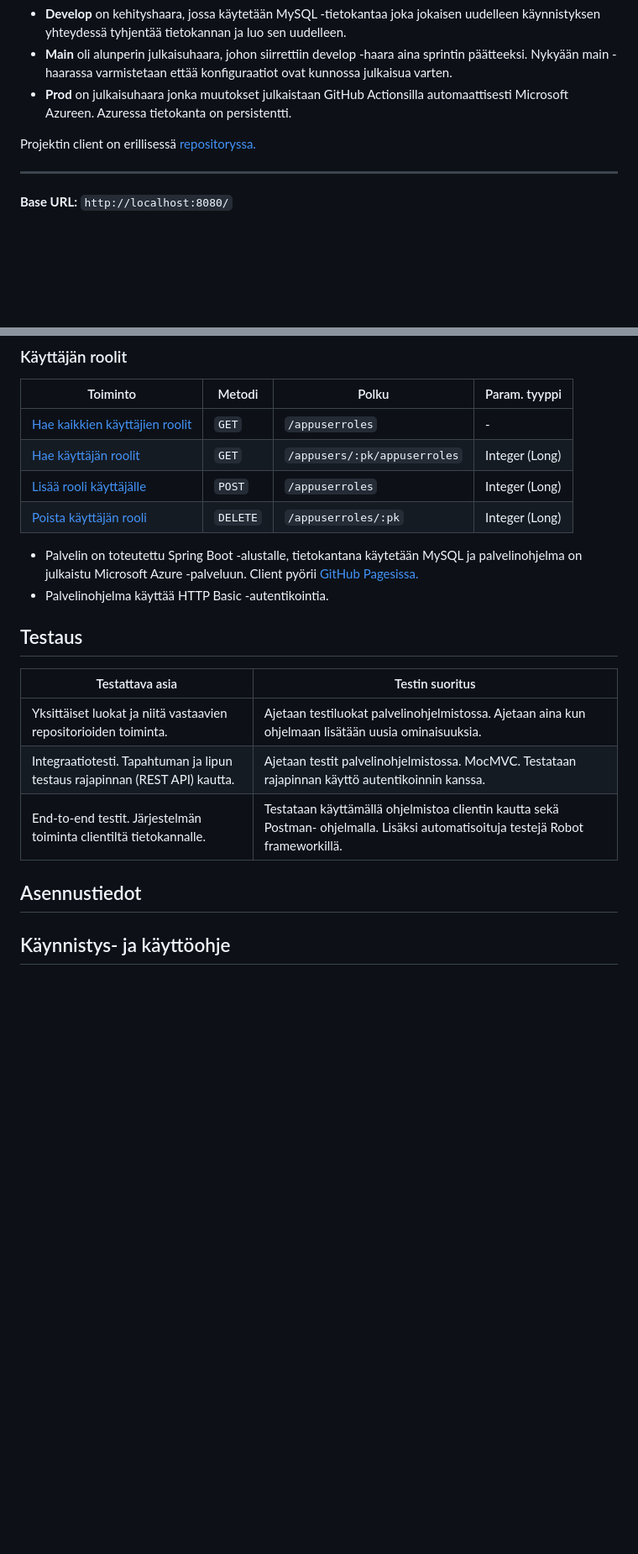
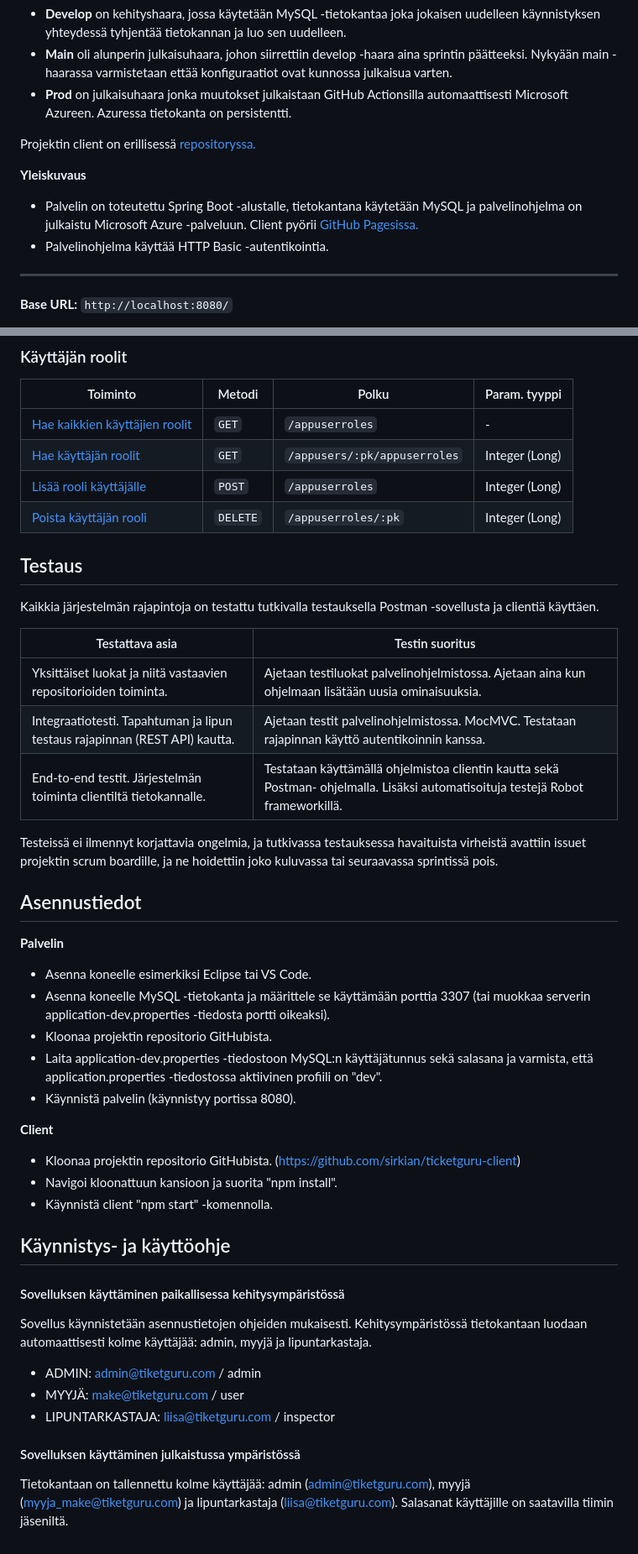
Before and after one commit to sirkian/TicketGuru, a Markdown page: README.md, 2 parts joined by grey strips. Shown at 84% size. Rendered like a GitHub page; blank space fills up the shorter version.

Commit message:
Update README.md
Lisätty asennus, käynnitys ja käyttöohjeet

```diff
--- a/README.md
+++ b/README.md
@@ -89,6 +89,11 @@ Projektin palvelinpuolen repositoryssa on kolme haaraa: develop, main ja prod.
 - **Prod** on julkaisuhaara jonka muutokset julkaistaan GitHub Actionsilla automaattisesti Microsoft Azureen. Azuressa tietokanta on persistentti.
 
 Projektin client on erillisessä [repositoryssa.](https://github.com/sirkian/ticketguru-client)
+
+**Yleiskuvaus**
+
+- Palvelin on toteutettu Spring Boot -alustalle, tietokantana käytetään MySQL ja palvelinohjelma on julkaistu Microsoft Azure -palveluun. Client pyörii [GitHub Pagesissa.](https://sirkian.github.io/ticketguru-client/)
+- Palvelinohjelma käyttää HTTP Basic -autentikointia.
 
 ---
 
@@ -199,10 +204,10 @@ _YAML-muotoinen API-dokumentaatio on ladattavissa_ [/v3/api-docs.yaml](localhost
 | [Lisää rooli käyttäjälle](https://github.com/sirkian/TicketGuru/blob/main/api-docs/appUserRole/post.md)       | `POST`    | `/appuserroles` | Integer (Long) |
 | [Poista käyttäjän rooli](https://github.com/sirkian/TicketGuru/blob/main/api-docs/appUserRole/deleteById.md)  | `DELETE` | `/appuserroles/:pk` | Integer (Long) |
 
-- Palvelin on toteutettu Spring Boot -alustalle, tietokantana käytetään MySQL ja palvelinohjelma on julkaistu Microsoft Azure -palveluun. Client pyörii [GitHub Pagesissa.](https://sirkian.github.io/ticketguru-client/)
-- Palvelinohjelma käyttää HTTP Basic -autentikointia.
 
 ## Testaus
+
+Kaikkia järjestelmän rajapintoja on testattu tutkivalla testauksella Postman -sovellusta ja clientiä käyttäen.
 
 | Testattava asia | Testin suoritus |
 | ----------------| ----------------|
@@ -210,8 +215,31 @@ _YAML-muotoinen API-dokumentaatio on ladattavissa_ [/v3/api-docs.yaml](localhost
 | Integraatiotesti. Tapahtuman ja lipun testaus rajapinnan (REST API) kautta. | Ajetaan testit palvelinohjelmistossa. MocMVC. Testataan rajapinnan käyttö autentikoinnin kanssa. |
 | End-to-end testit. Järjestelmän toiminta clientiltä tietokannalle. | Testataan käyttämällä ohjelmistoa clientin kautta sekä Postman- ohjelmalla. Lisäksi automatisoituja testejä Robot frameworkillä. |
 
-
+Testeissä ei ilmennyt korjattavia ongelmia, ja tutkivassa testauksessa havaituista virheistä avattiin issuet projektin scrum boardille, ja ne hoidettiin joko kuluvassa tai seuraavassa sprintissä pois.
 
 ## Asennustiedot
 
+**Palvelin**
+- Asenna koneelle esimerkiksi Eclipse tai VS Code.
+- Asenna koneelle MySQL -tietokanta ja määrittele se käyttämään porttia 3307 (tai muokkaa serverin application-dev.properties -tiedosta portti oikeaksi).
+- Kloonaa projektin repositorio GitHubista.
+- Laita application-dev.properties -tiedostoon MySQL:n käyttäjätunnus sekä salasana ja varmista, että application.properties -tiedostossa aktiivinen profiili on "dev".
+- Käynnistä palvelin (käynnistyy portissa 8080).
+
+**Client**
+- Kloonaa projektin repositorio GitHubista. (https://github.com/sirkian/ticketguru-client)
+- Navigoi kloonattuun kansioon ja suorita "npm install".
+- Käynnistä client "npm start" -komennolla.
+
+
 ## Käynnistys- ja käyttöohje
+
+#### Sovelluksen käyttäminen paikallisessa kehitysympäristössä
+Sovellus käynnistetään asennustietojen ohjeiden mukaisesti.
+Kehitysympäristössä tietokantaan luodaan automaattisesti kolme käyttäjää: admin, myyjä ja lipuntarkastaja.
+- ADMIN: admin@tiketguru.com / admin
+- MYYJÄ: make@tiketguru.com / user
+- LIPUNTARKASTAJA: liisa@tiketguru.com / inspector
+
+#### Sovelluksen käyttäminen julkaistussa ympäristössä
+Tietokantaan on tallennettu kolme käyttäjää: admin (admin@tiketguru.com), myyjä (myyja_make@tiketguru.com) ja lipuntarkastaja (liisa@tiketguru.com). Salasanat käyttäjille on saatavilla tiimin jäseniltä.
```
